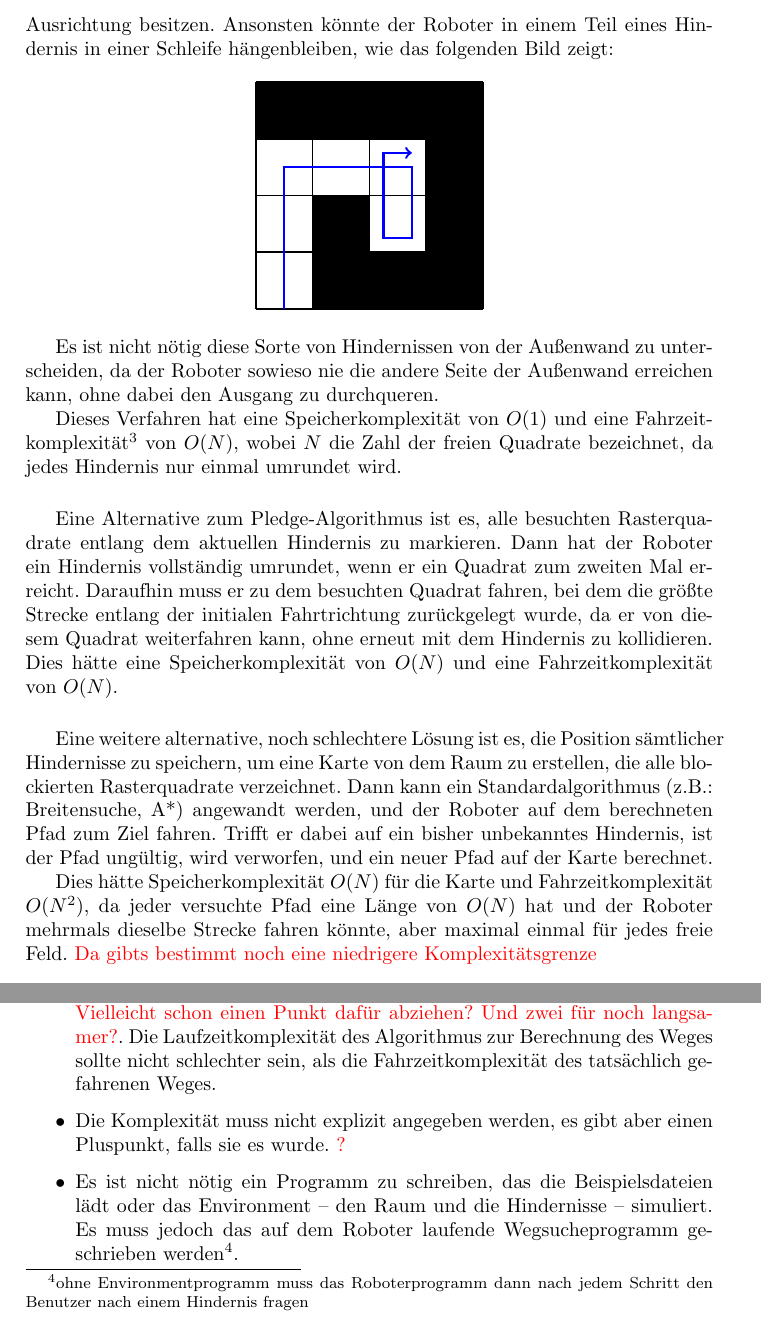
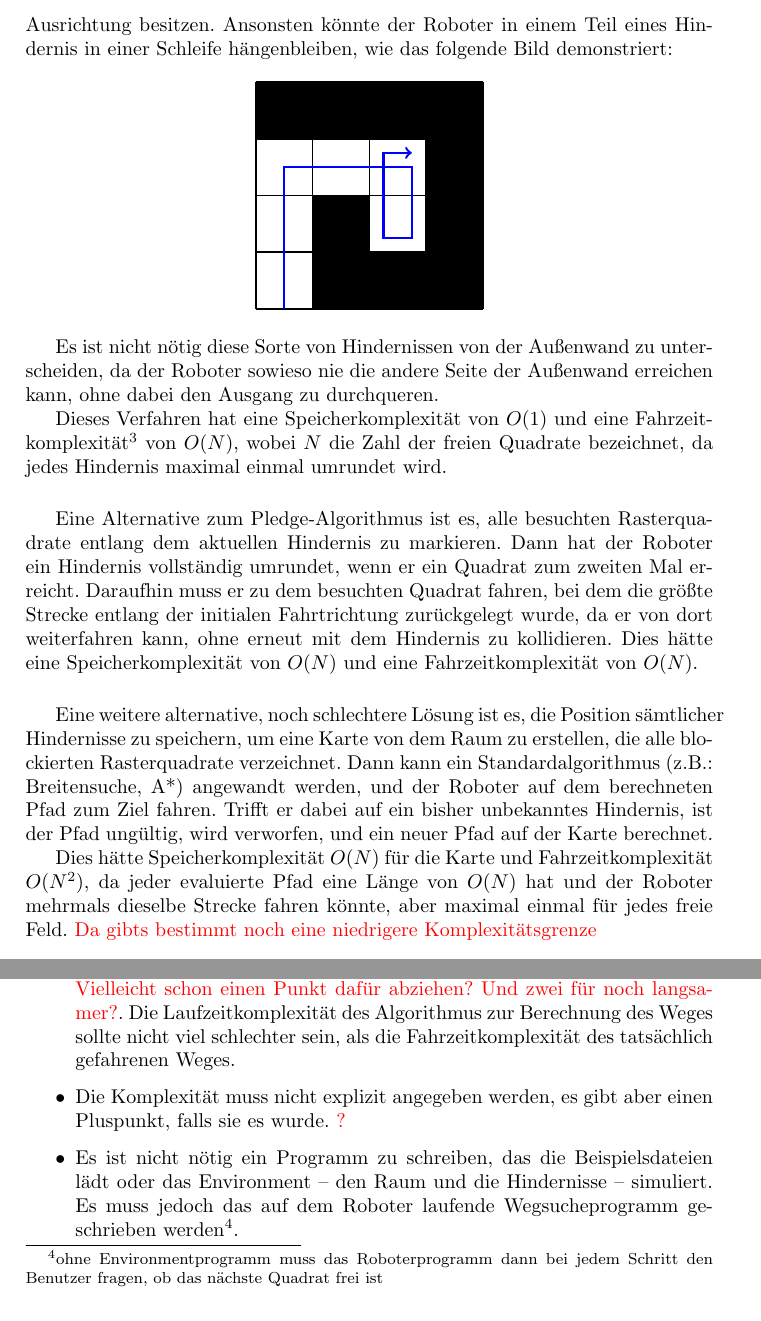
Before and after one commit to benibela/contests, a LaTeX document (bwinf/31/bwinfa3muster.tex): two parts of pages 2 and 4 of 5, joined at a grey line, cut so that both start at the same text. Compiled offline with pdfLaTeX.

Commit message:
bwinf a3 formulierungen
--HG--
branch : trunks

```diff
--- a/bwinf/31/bwinfa3muster.tex
+++ b/bwinf/31/bwinfa3muster.tex
@@ -85,7 +85,7 @@ Falls der Roboter auf ein Hindernis trifft, welches nicht Bestandteil der Außen
 Dazu kann  die Linke-Hand-Regel nicht direkt verwendet werden, da der Roboter dann ewig am Rande des Hindernisses entlangführe, und den Raum nie verließe. Stattdessen muss der Roboter nur solange an dem Hindernis entlang fahren, bis er wieder dieselbe Ausrichtung wie zuvor hat, dann kann er das Hindernis verlassen und %in dieselbe Richtung wie zuvor
 weiterfahren. Dies wird auch als Pledge-Algorithmus bezeichnet.
 
-Dabei ist zu beachten, dass als Ausrichtung die absolute Rotation des Roboters gezählt wird. So ergeben zum Beispiel vier 90$^\circ$-Drehungen in dieselbe Richtung, eine Ausrichtung von 360$^\circ$ und nicht von 0$^\circ$, und erst nach vier weiteren 90$^\circ$-Drehungen in die Gegenrichtung, würde der Roboter wieder dieselbe Ausrichtung besitzen. Ansonsten könnte der Roboter in einem Teil eines Hindernis in einer Schleife hängenbleiben, wie das folgenden Bild zeigt:
+Dabei ist zu beachten, dass als Ausrichtung die absolute Rotation des Roboters gezählt wird. So ergeben zum Beispiel vier 90$^\circ$-Drehungen in dieselbe Richtung, eine Ausrichtung von 360$^\circ$ und nicht von 0$^\circ$, und erst nach vier weiteren 90$^\circ$-Drehungen in die Gegenrichtung, würde der Roboter wieder dieselbe Ausrichtung besitzen. Ansonsten könnte der Roboter in einem Teil eines Hindernis in einer Schleife hängenbleiben, wie das folgende Bild demonstriert:
 
 
 \begin{center}
@@ -105,11 +105,11 @@ Dabei ist zu beachten, dass als Ausrichtung die absolute Rotation des Roboters g
 
 Es ist nicht nötig diese Sorte von Hindernissen von der Außenwand zu unterscheiden, da der Roboter sowieso nie die andere Seite der Außenwand erreichen kann, ohne dabei den Ausgang zu durchqueren. %das Ziel zu erreichen.
 
-Dieses Verfahren hat eine Speicherkomplexität von $O(1)$ und eine Fahrzeitkomplexität\footnote{Keine Laufzeit, weil der Roboter ja fährt.} von $O(N)$, wobei $N$ die Zahl der freien Quadrate bezeichnet, da jedes Hindernis nur einmal umrundet wird.
+Dieses Verfahren hat eine Speicherkomplexität von $O(1)$ und eine Fahrzeitkomplexität\footnote{Keine Laufzeit, weil der Roboter ja fährt.} von $O(N)$, wobei $N$ die Zahl der freien Quadrate bezeichnet, da jedes Hindernis maximal einmal umrundet wird.
 
 \vspace*{0.5cm}
 
-Eine Alternative zum Pledge-Algorithmus ist es, alle besuchten Rasterquadrate entlang dem aktuellen Hindernis zu markieren. Dann hat der Roboter ein Hindernis vollständig umrundet, wenn er ein Quadrat zum zweiten Mal erreicht. Daraufhin muss er zu dem besuchten Quadrat fahren, bei dem die größte Strecke entlang der initialen Fahrtrichtung zurückgelegt wurde, da er von diesem Quadrat weiterfahren kann, ohne erneut mit dem Hindernis zu kollidieren. %Dabei davon auszugehen, dass der Roboter Rasterquadrat für Rasterquadrat fährt, kann man auch seine Position tracken, und von einer vollständigen Umrundung eines Hindernisses ausgehen, wenn ein Quadrat zum zweiten Mal besucht wird.
+Eine Alternative zum Pledge-Algorithmus ist es, alle besuchten Rasterquadrate entlang dem aktuellen Hindernis zu markieren. Dann hat der Roboter ein Hindernis vollständig umrundet, wenn er ein Quadrat zum zweiten Mal erreicht. Daraufhin muss er zu dem besuchten Quadrat fahren, bei dem die größte Strecke entlang der initialen Fahrtrichtung zurückgelegt wurde, da er von dort weiterfahren kann, ohne erneut mit dem Hindernis zu kollidieren. %Dabei davon auszugehen, dass der Roboter Rasterquadrat für Rasterquadrat fährt, kann man auch seine Position tracken, und von einer vollständigen Umrundung eines Hindernisses ausgehen, wenn ein Quadrat zum zweiten Mal besucht wird.
 Dies hätte eine Speicherkomplexität von $O(N)$ und eine Fahrzeitkomplexität von $O(N)$.
 
 %\vspace{0.5cm}
@@ -120,7 +120,7 @@ Dies hätte eine Speicherkomplexität von $O(N)$ und eine Fahrzeitkomplexität v
 
 Eine weitere alternative, noch schlechtere Lösung ist es, die Position sämtlicher Hindernisse zu speichern, um eine Karte von dem Raum zu erstellen, die alle blockierten Rasterquadrate verzeichnet.  Dann kann ein Standardalgorithmus (z.B.: Breitensuche, A*) angewandt werden, und der Roboter auf dem berechneten Pfad zum Ziel fahren. Trifft er dabei auf ein bisher unbekanntes Hindernis, ist der Pfad ungültig, wird verworfen, und ein neuer Pfad auf der Karte berechnet.
 
-Dies hätte Speicherkomplexität $O(N)$ für die Karte und Fahrzeitkomplexität $O(N^2)$, da jeder versuchte Pfad eine Länge von $O(N)$ hat und der Roboter mehrmals dieselbe Strecke fahren könnte, aber maximal einmal für jedes freie Feld. \notsure{Da gibts bestimmt noch eine niedrigere Komplexitätsgrenze} % Laufzeitkomplexität $O(N^2)$, da die Berechnung des Pfades $O(N)$ benötigt und jeder fehlgeschlagene Versuch die Position eines neuen, bisher unbekannten Hindernisses auf der $O(N)$ großen Karte verrät; und auch Fahrzeitkomplexität $O(N^2)$, da der Roboter nur durch berechnete Quadrate fährt, aber beim Ausprobieren eines neuen Pfades mehrmals dieselbe Strecke zurücklegen könnte.
+Dies hätte Speicherkomplexität $O(N)$ für die Karte und Fahrzeitkomplexität $O(N^2)$, da jeder evaluierte Pfad eine Länge von $O(N)$ hat und der Roboter mehrmals dieselbe Strecke fahren könnte, aber maximal einmal für jedes freie Feld. \notsure{Da gibts bestimmt noch eine niedrigere Komplexitätsgrenze} % Laufzeitkomplexität $O(N^2)$, da die Berechnung des Pfades $O(N)$ benötigt und jeder fehlgeschlagene Versuch die Position eines neuen, bisher unbekannten Hindernisses auf der $O(N)$ großen Karte verrät; und auch Fahrzeitkomplexität $O(N^2)$, da der Roboter nur durch berechnete Quadrate fährt, aber beim Ausprobieren eines neuen Pfades mehrmals dieselbe Strecke zurücklegen könnte.
 
 \vspace{0.5cm}
 
@@ -227,11 +227,11 @@ Der folgende Pseudocode implementiert die Simulation der Roboterbewegung und sei
 
 \item Beim Pledge-Algorithmus muss die Gesamtzahl der Drehungen berücksichtigt werden, nicht nur die resultierende Richtung.
 
-\item Die Wegsuche sollte höchstens Speicherkomplexität $O(N)$ und  Fahrzeitkomplexität $O(N)$ haben, $O(N^2)$ ist für letzteres aber auch akzeptable. \notsure{Vielleicht schon einen Punkt dafür abziehen? Und zwei für noch langsamer?}. Die Laufzeitkomplexität des Algorithmus zur Berechnung des Weges  sollte nicht schlechter sein, als die Fahrzeitkomplexität des tatsächlich gefahrenen Weges.
+\item Die Wegsuche sollte höchstens Speicherkomplexität $O(N)$ und  Fahrzeitkomplexität $O(N)$ haben, $O(N^2)$ ist für letzteres aber auch akzeptable. \notsure{Vielleicht schon einen Punkt dafür abziehen? Und zwei für noch langsamer?}. Die Laufzeitkomplexität des Algorithmus zur Berechnung des Weges  sollte nicht viel schlechter sein, als die Fahrzeitkomplexität des tatsächlich gefahrenen Weges.
 
 \item Die Komplexität muss nicht explizit angegeben werden, es gibt aber einen Pluspunkt, falls sie es wurde. \notsure{?}
 
-\item Es ist nicht nötig ein Programm zu schreiben, das die Beispielsdateien lädt oder das Environment -- den Raum und die Hindernisse -- simuliert. Es muss jedoch das auf dem Roboter laufende Wegsucheprogramm geschrieben werden\footnote{ohne Environmentprogramm muss das Roboterprogramm dann nach jedem Schritt den Benutzer nach einem Hindernis fragen}. %Es muss jedoch ein Programm geschrieben sein, dass die Pfadsuche des Roboters simuliert\footnote{ohne Environmentprogramm muss das Roboterprogramm dann nach jedem Schritt den Benutzer nach einem Hindernis fragen}.
+\item Es ist nicht nötig ein Programm zu schreiben, das die Beispielsdateien lädt oder das Environment -- den Raum und die Hindernisse -- simuliert. Es muss jedoch das auf dem Roboter laufende Wegsucheprogramm geschrieben werden\footnote{ohne Environmentprogramm muss das Roboterprogramm dann bei jedem Schritt den Benutzer fragen, ob das nächste Quadrat frei ist}. %Es muss jedoch ein Programm geschrieben sein, dass die Pfadsuche des Roboters simuliert\footnote{ohne Environmentprogramm muss das Roboterprogramm dann nach jedem Schritt den Benutzer nach einem Hindernis fragen}.
 
 
 \item Die Lösung muss nicht berücksichtigen, dass ein echter Roboter beim Drehen sich nicht exakt im Raster positionieren und langsam Drift ansammeln würde.
```
Also changed, not shown: bwinf/31/bwinfa3muster.tex (4 more changed lines).
